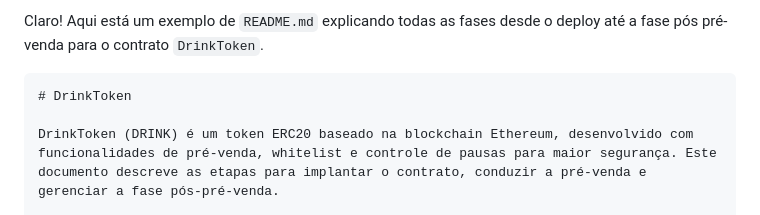
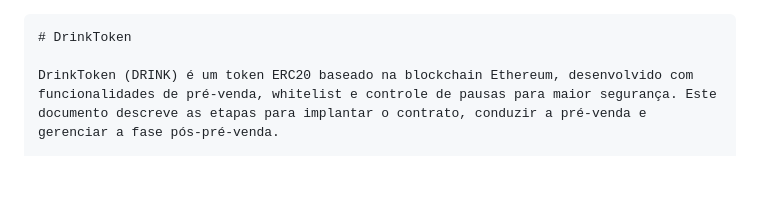
Before and after one commit to drinkdrips/app, a Markdown page: contracts/ReadmeDrinkToken.md, the part around the change. Rendered like a GitHub page; blank space fills up the shorter version.

````diff
--- a/contracts/ReadmeDrinkToken.md
+++ b/contracts/ReadmeDrinkToken.md
@@ -1,5 +1,3 @@
-Claro! Aqui está um exemplo de `README.md` explicando todas as fases desde o deploy até a fase pós pré-venda para o contrato `DrinkToken`.
-
 ```markdown
 # DrinkToken
 
````
